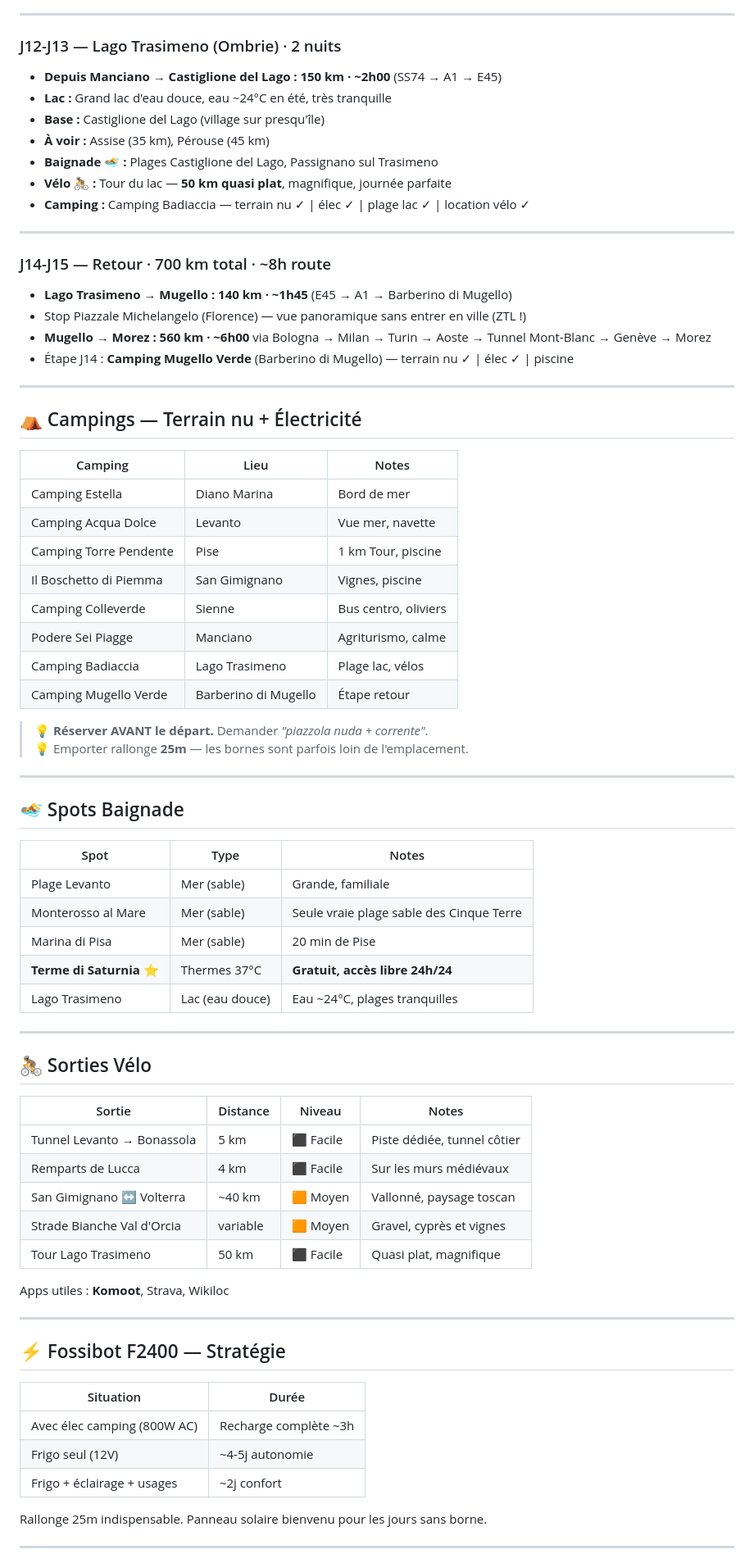
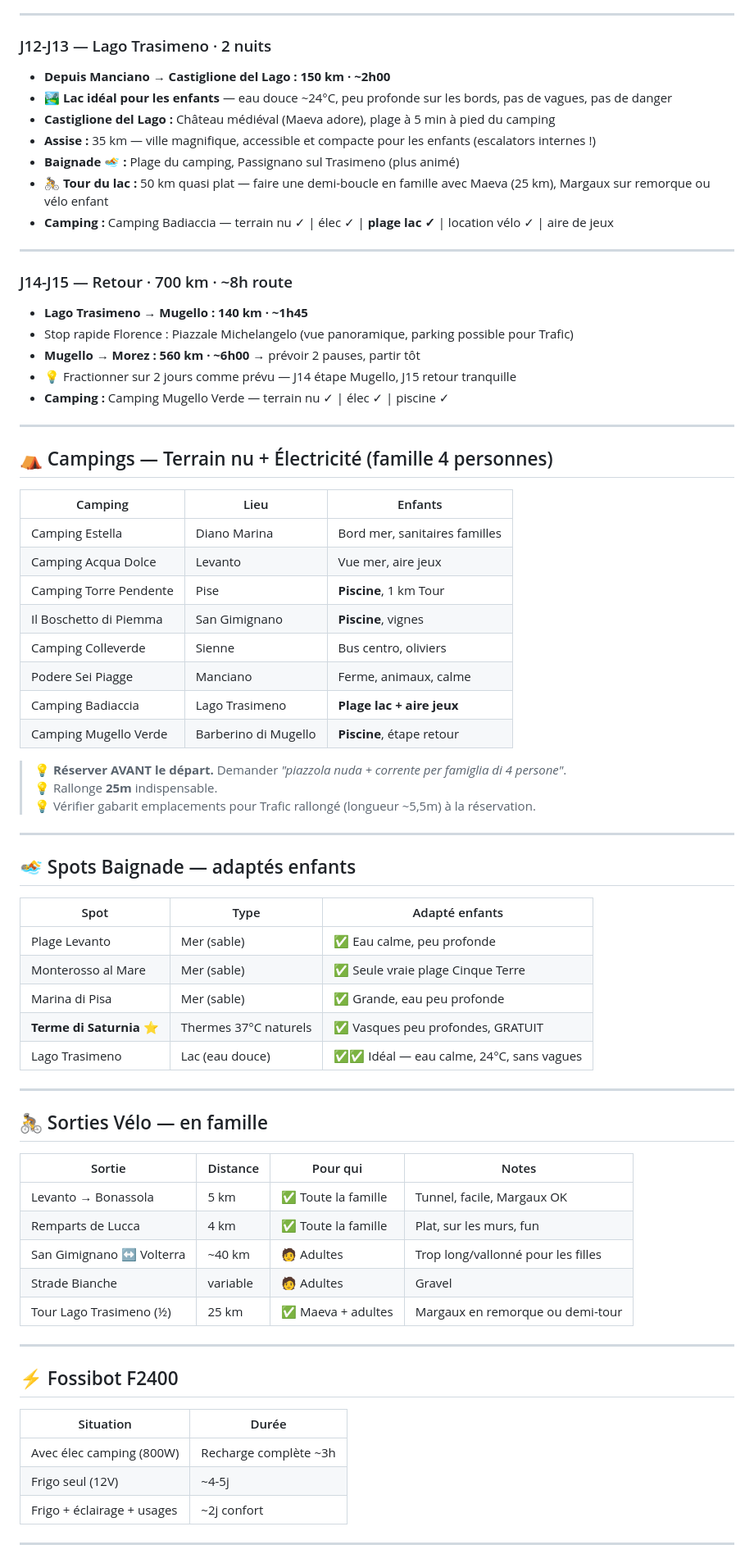
Before and after one commit to jura39bot/roadtrip-italie, a Markdown page: README.md, the part around one of its changes. Shown at 82% size. Drawn GitHub-style.

Commit message:
👨‍👩‍👧‍👧 Adapté famille 4 — Maeva (12 ans) & Margaux (9 ans), budget 4 personnes, conseils enfants

```diff
--- a/README.md
+++ b/README.md
@@ -80,78 +94,76 @@ Carburant estimé : ~250€ (diesel ~1,85€/L, consommation Trafic rallongé ~1
 
 ---
 
-### J12-J13 — Lago Trasimeno (Ombrie) · 2 nuits
-- **Depuis Manciano → Castiglione del Lago : 150 km · ~2h00** (SS74 → A1 → E45)
-- **Lac :** Grand lac d'eau douce, eau ~24°C en été, très tranquille
-- **Base :** Castiglione del Lago (village sur presqu'île)
-- **À voir :** Assise (35 km), Pérouse (45 km)
-- **Baignade 🏊 :** Plages Castiglione del Lago, Passignano sul Trasimeno
-- **Vélo 🚴 :** Tour du lac — **50 km quasi plat**, magnifique, journée parfaite
-- **Camping :** Camping Badiaccia — terrain nu ✓ | élec ✓ | plage lac ✓ | location vélo ✓
+### J12-J13 — Lago Trasimeno · 2 nuits
+- **Depuis Manciano → Castiglione del Lago : 150 km · ~2h00**
+- 🏞️ **Lac idéal pour les enfants** — eau douce ~24°C, peu profonde sur les bords, pas de vagues, pas de danger
+- **Castiglione del Lago :** Château médiéval (Maeva adore), plage à 5 min à pied du camping
+- **Assise :** 35 km — ville magnifique, accessible et compacte pour les enfants (escalators internes !)
+- **Baignade 🏊 :** Plage du camping, Passignano sul Trasimeno (plus animé)
+- **🚴 Tour du lac :** 50 km quasi plat — faire une demi-boucle en famille avec Maeva (25 km), Margaux sur remorque ou vélo enfant
+- **Camping :** Camping Badiaccia — terrain nu ✓ | élec ✓ | **plage lac ✓** | location vélo ✓ | aire de jeux
 
 ---
 
-### J14-J15 — Retour · 700 km total · ~8h route
-- **Lago Trasimeno → Mugello : 140 km · ~1h45** (E45 → A1 → Barberino di Mugello)
-- Stop Piazzale Michelangelo (Florence) — vue panoramique sans entrer en ville (ZTL !)
-- **Mugello → Morez : 560 km · ~6h00** via Bologna → Milan → Turin → Aoste → Tunnel Mont-Blanc → Genève → Morez
-- Étape J14 : **Camping Mugello Verde** (Barberino di Mugello) — terrain nu ✓ | élec ✓ | piscine
+### J14-J15 — Retour · 700 km · ~8h route
+- **Lago Trasimeno → Mugello : 140 km · ~1h45**
+- Stop rapide Florence : Piazzale Michelangelo (vue panoramique, parking possible pour Trafic)
+- **Mugello → Morez : 560 km · ~6h00** → prévoir 2 pauses, partir tôt
+- 💡 Fractionner sur 2 jours comme prévu — J14 étape Mugello, J15 retour tranquille
+- **Camping :** Camping Mugello Verde — terrain nu ✓ | élec ✓ | piscine ✓
 
 ---
 
-## ⛺ Campings — Terrain nu + Électricité
+## ⛺ Campings — Terrain nu + Électricité (famille 4 personnes)
 
-| Camping | Lieu | Notes |
-|---------|------|-------|
-| Camping Estella | Diano Marina | Bord de mer |
-| Camping Acqua Dolce | Levanto | Vue mer, navette |
-| Camping Torre Pendente | Pise | 1 km Tour, piscine |
-| Il Boschetto di Piemma | San Gimignano | Vignes, piscine |
+| Camping | Lieu | Enfants |
+|---------|------|---------|
+| Camping Estella | Diano Marina | Bord mer, sanitaires familles |
+| Camping Acqua Dolce | Levanto | Vue mer, aire jeux |
+| Camping Torre Pendente | Pise | **Piscine**, 1 km Tour |
+| Il Boschetto di Piemma | San Gimignano | **Piscine**, vignes |
 | Camping Colleverde | Sienne | Bus centro, oliviers |
-| Podere Sei Piagge | Manciano | Agriturismo, calme |
-| Camping Badiaccia | Lago Trasimeno | Plage lac, vélos |
-| Camping Mugello Verde | Barberino di Mugello | Étape retour |
+| Podere Sei Piagge | Manciano | Ferme, animaux, calme |
+| Camping Badiaccia | Lago Trasimeno | **Plage lac + aire jeux** |
+| Camping Mugello Verde | Barberino di Mugello | **Piscine**, étape retour |
 
-> 💡 **Réserver AVANT le départ.** Demander *"piazzola nuda + corrente"*.
-> 💡 Emporter rallonge **25m** — les bornes sont parfois loin de l'emplacement.
+> 💡 **Réserver AVANT le départ.** Demander *"piazzola nuda + corrente per famiglia di 4 persone"*.
+> 💡 Rallonge **25m** indispensable.
+> 💡 Vérifier gabarit emplacements pour Trafic rallongé (longueur ~5,5m) à la réservation.
 
 ---
 
-## 🏊 Spots Baignade
+## 🏊 Spots Baignade — adaptés enfants
 
-| Spot | Type | Notes |
-|------|------|-------|
-| Plage Levanto | Mer (sable) | Grande, familiale |
-| Monterosso al Mare | Mer (sable) | Seule vraie plage sable des Cinque Terre |
-| Marina di Pisa | Mer (sable) | 20 min de Pise |
-| **Terme di Saturnia** ⭐ | Thermes 37°C | **Gratuit, accès libre 24h/24** |
-| Lago Trasimeno | Lac (eau douce) | Eau ~24°C, plages tranquilles |
+| Spot | Type | Adapté enfants |
+|------|------|----------------|
+| Plage Levanto | Mer (sable) | ✅ Eau calme, peu profonde |
+| Monterosso al Mare | Mer (sable) | ✅ Seule vraie plage Cinque Terre |
+| Marina di Pisa | Mer (sable) | ✅ Grande, eau peu profonde |
+| **Terme di Saturnia** ⭐ | Thermes 37°C naturels | ✅ Vasques peu profondes, GRATUIT |
+| Lago Trasimeno | Lac (eau douce) | ✅✅ Idéal — eau calme, 24°C, sans vagues |
 
 ---
 
-## 🚴 Sorties Vélo
+## 🚴 Sorties Vélo — en famille
 
-| Sortie | Distance | Niveau | Notes |
-|--------|----------|--------|-------|
-| Tunnel Levanto → Bonassola | 5 km | ⬛ Facile | Piste dédiée, tunnel côtier |
-| Remparts de Lucca | 4 km | ⬛ Facile | Sur les murs médiévaux |
-| San Gimignano ↔ Volterra | ~40 km | 🟧 Moyen | Vallonné, paysage toscan |
-| Strade Bianche Val d'Orcia | variable | 🟧 Moyen | Gravel, cyprès et vignes |
-| Tour Lago Trasimeno | 50 km | ⬛ Facile | Quasi plat, magnifique |
-
-Apps utiles : **Komoot**, Strava, Wikiloc
+| Sortie | Distance | Pour qui | Notes |
+|--------|----------|----------|-------|
+| Levanto → Bonassola | 5 km | ✅ Toute la famille | Tunnel, facile, Margaux OK |
+| Remparts de Lucca | 4 km | ✅ Toute la famille | Plat, sur les murs, fun |
+| San Gimignano ↔ Volterra | ~40 km | 🧑 Adultes | Trop long/vallonné pour les filles |
+| Strade Bianche | variable | 🧑 Adultes | Gravel |
+| Tour Lago Trasimeno (½) | 25 km | ✅ Maeva + adultes | Margaux en remorque ou demi-tour |
 
 ---
 
-## ⚡ Fossibot F2400 — Stratégie
+## ⚡ Fossibot F2400
 
 | Situation | Durée |
 |-----------|-------|
-| Avec élec camping (800W AC) | Recharge complète ~3h |
-| Frigo seul (12V) | ~4-5j autonomie |
+| Avec élec camping (800W) | Recharge complète ~3h |
+| Frigo seul (12V) | ~4-5j |
 | Frigo + éclairage + usages | ~2j confort |
-
-Rallonge 25m indispensable. Panneau solaire bienvenu pour les jours sans borne.
 
 ---
 
```
Also changed, not shown: other parts of README.md (+64 -46 lines).
